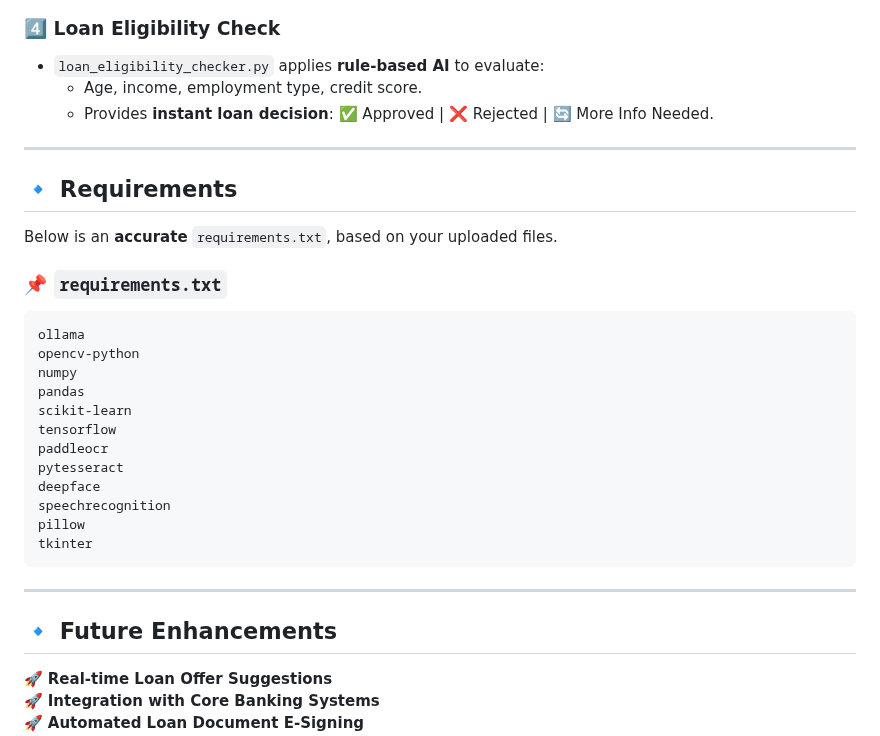
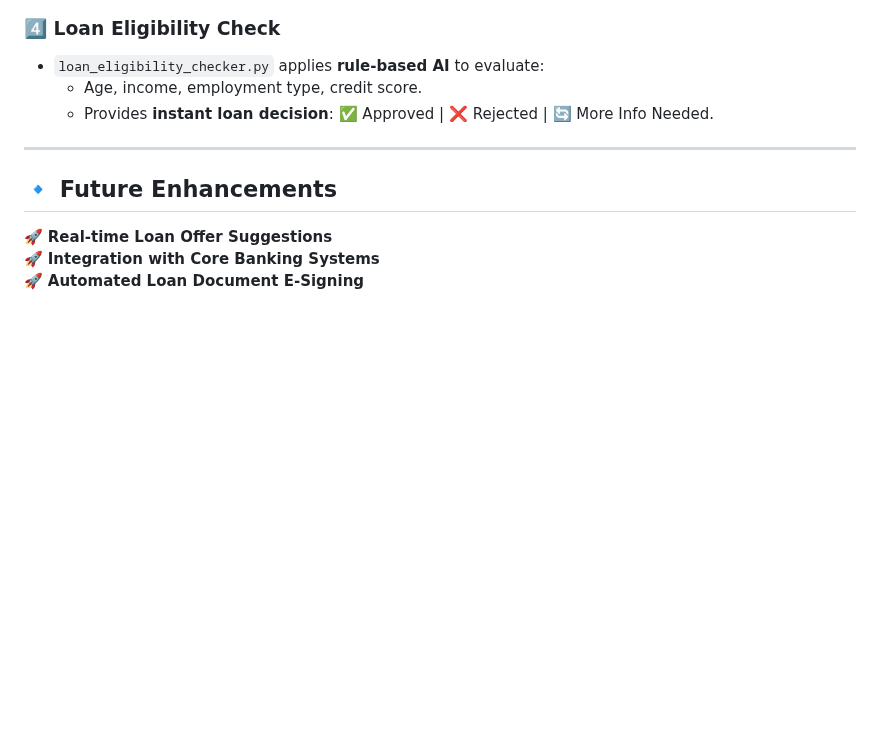
Before and after one commit to alikhan37544/Standard_Charted_hackathon_repo, a Markdown page: README.md, the part around the change. Drawn GitHub-style; blank space fills up the shorter version.

````diff
--- a/README.md
+++ b/README.md
@@ -85,27 +85,6 @@ python fintech_chatbot/main.py
 
 ---
 
-## **🔹 Requirements**
-Below is an **accurate** `requirements.txt`, based on your uploaded files.
-
-### **📌 `requirements.txt`**
-```
-ollama
-opencv-python
-numpy
-pandas
-scikit-learn
-tensorflow
-paddleocr
-pytesseract
-deepface
-speechrecognition
-pillow
-tkinter
-```
-
----
-
 ## **🔹 Future Enhancements**
 🚀 **Real-time Loan Offer Suggestions**
 🚀 **Integration with Core Banking Systems**
````
